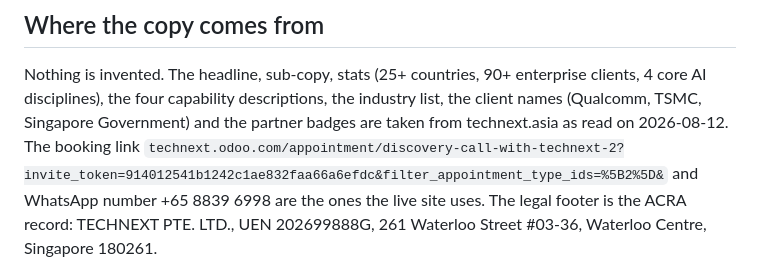
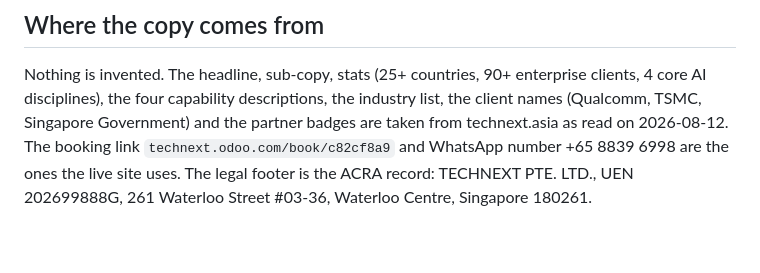
Before and after one commit to TechNextSG/technext-email-marketing, a Markdown page: README.md, the part around the change. Drawn GitHub-style; blank space fills up the shorter version.

Commit message:
Use the short calendar link technext.odoo.com/book/c82cf8a9
Owner 29 Oct: the short booking link is the official one. It redirects to
the Odoo appointment page and keeps appended utm_* parameters.

Co-Authored-By: Claude Opus 5.5 <noreply@anthropic.com>

```diff
--- a/README.md
+++ b/README.md
@@ -39,7 +39,7 @@ Three production-ready HTML email campaigns for TechNext, plus a preview hub tha
 Nothing is invented. The headline, sub-copy, stats (25+ countries, 90+ enterprise clients,
 4 core AI disciplines), the four capability descriptions, the industry list, the client names
 (Qualcomm, TSMC, Singapore Government) and the partner badges are taken from technext.asia as
-read on 2026-08-12. The booking link `technext.odoo.com/appointment/discovery-call-with-technext-2?invite_token=914012541b1242c1ae832faa66a6efdc&filter_appointment_type_ids=%5B2%5D&` and WhatsApp number
+read on 2026-08-12. The booking link `technext.odoo.com/book/c82cf8a9` and WhatsApp number
 +65 8839 6998 are the ones the live site uses. The legal footer is the ACRA record:
 TECHNEXT PTE. LTD., UEN 202699888G, 261 Waterloo Street #03-36, Waterloo Centre, Singapore 180261.
 
```
